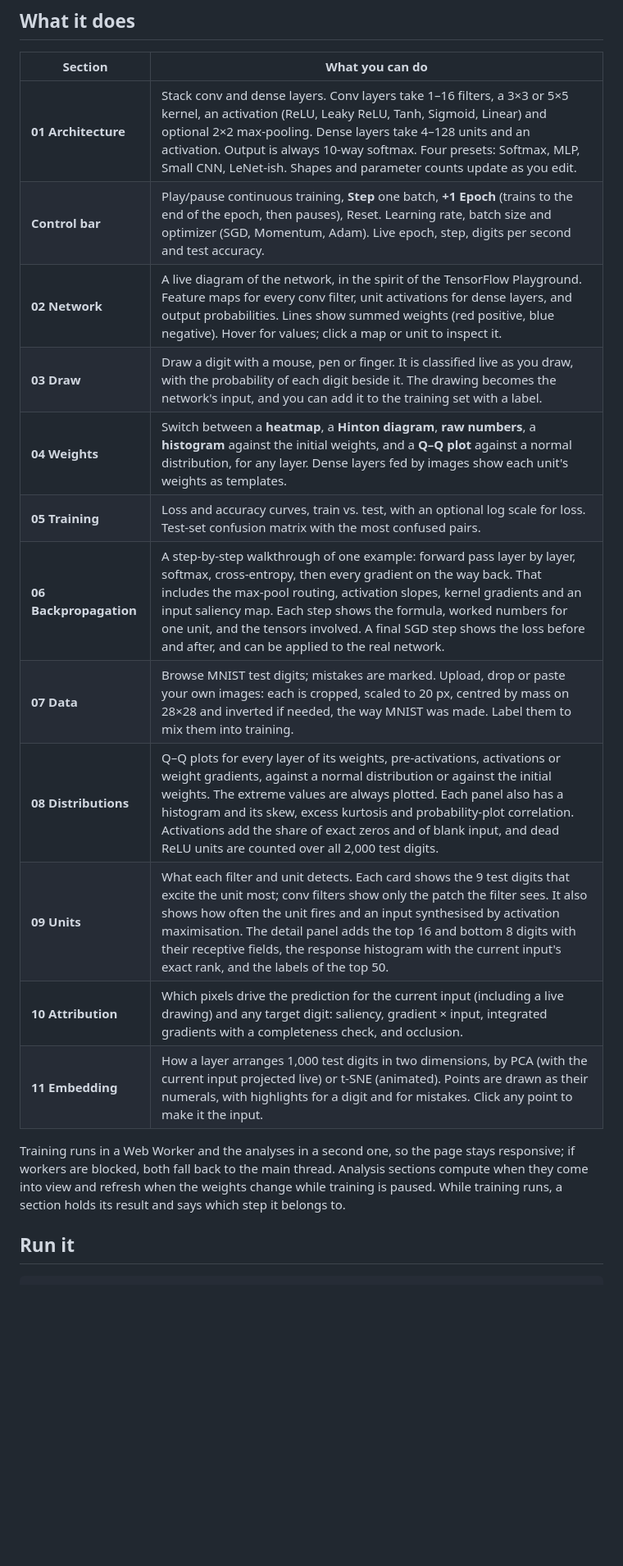
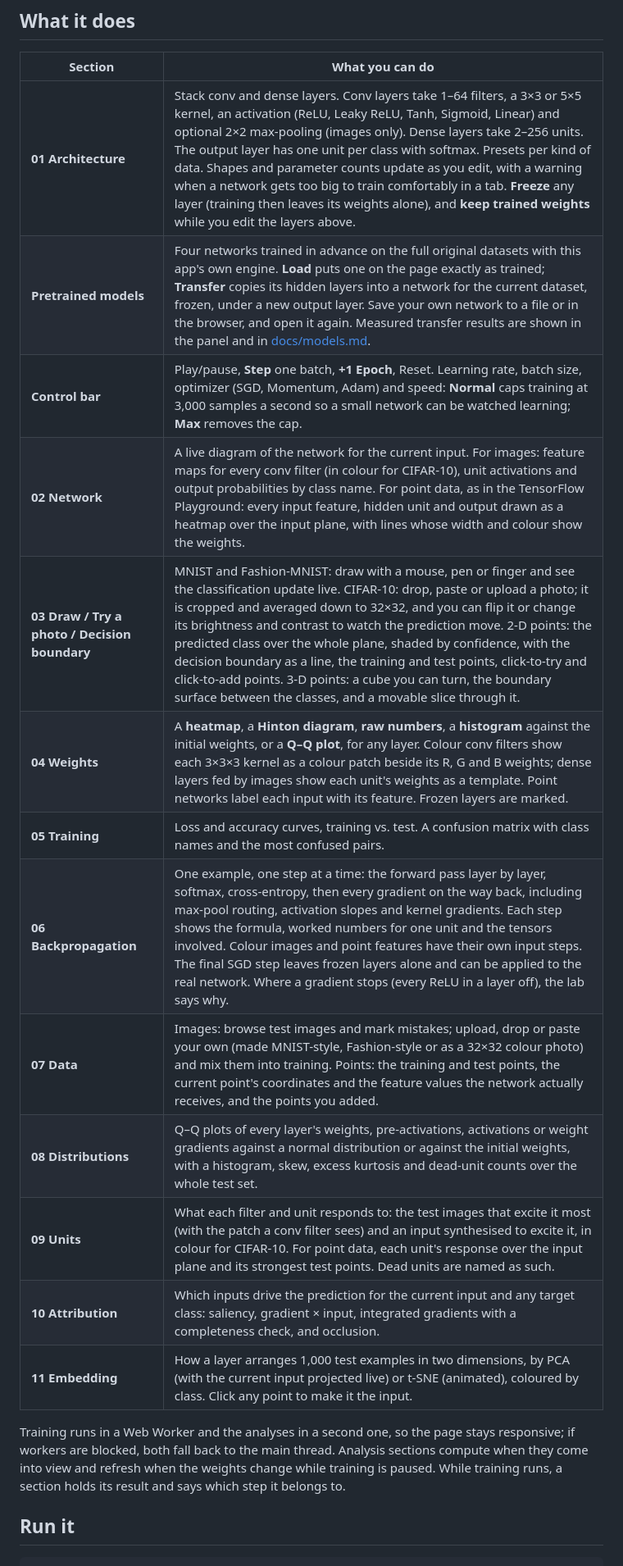
Before and after one commit to Peter-Hu12138/neural-net-vis, a Markdown page: README.md, the part around one of its changes. Shown at 82% size. Rendered like a GitHub page; blank space fills up the shorter version.

```diff
--- a/README.md
+++ b/README.md
@@ -12,20 +31,24 @@ drive a prediction, and how each layer arranges the digits.
 
 | Section | What you can do |
 | --- | --- |
-| **01 Architecture** | Stack conv and dense layers. Conv layers take 1–16 filters, a 3×3 or 5×5 kernel, an activation (ReLU, Leaky ReLU, Tanh, Sigmoid, Linear) and optional 2×2 max-pooling. Dense layers take 4–128 units and an activation. Output is always 10-way softmax. Four presets: Softmax, MLP, Small CNN, LeNet-ish. Shapes and parameter counts update as you edit. |
-| **Control bar** | Play/pause continuous training, **Step** one batch, **+1 Epoch** (trains to the end of the epoch, then pauses), Reset. Learning rate, batch size and optimizer (SGD, Momentum, Adam). Live epoch, step, digits per second and test accuracy. |
-| **02 Network** | A live diagram of the network, in the spirit of the TensorFlow Playground. Feature maps for every conv filter, unit activations for dense layers, and output probabilities. Lines show summed weights (red positive, blue negative). Hover for values; click a map or unit to inspect it. |
-| **03 Draw** | Draw a digit with a mouse, pen or finger. It is classified live as you draw, with the probability of each digit beside it. The drawing becomes the network's input, and you can add it to the training set with a label. |
-| **04 Weights** | Switch between a **heatmap**, a **Hinton diagram**, **raw numbers**, a **histogram** against the initial weights, and a **Q–Q plot** against a normal distribution, for any layer. Dense layers fed by images show each unit's weights as templates. |
-| **05 Training** | Loss and accuracy curves, train vs. test, with an optional log scale for loss. Test-set confusion matrix with the most confused pairs. |
-| **06 Backpropagation** | A step-by-step walkthrough of one example: forward pass layer by layer, softmax, cross-entropy, then every gradient on the way back. That includes the max-pool routing, activation slopes, kernel gradients and an input saliency map. Each step shows the formula, worked numbers for one unit, and the tensors involved. A final SGD step shows the loss before and after, and can be applied to the real network. |
-| **07 Data** | Browse MNIST test digits; mistakes are marked. Upload, drop or paste your own images: each is cropped, scaled to 20 px, centred by mass on 28×28 and inverted if needed, the way MNIST was made. Label them to mix them into training. |
-| **08 Distributions** | Q–Q plots for every layer of its weights, pre-activations, activations or weight gradients, against a normal distribution or against the initial weights. The extreme values are always plotted. Each panel also has a histogram and its skew, excess kurtosis and probability-plot correlation. Activations add the share of exact zeros and of blank input, and dead ReLU units are counted over all 2,000 test digits. |
-| **09 Units** | What each filter and unit detects. Each card shows the 9 test digits that excite the unit most; conv filters show only the patch the filter sees. It also shows how often the unit fires and an input synthesised by activation maximisation. The detail panel adds the top 16 and bottom 8 digits with their receptive fields, the response histogram with the current input's exact rank, and the labels of the top 50. |
-| **10 Attribution** | Which pixels drive the prediction for the current input (including a live drawing) and any target digit: saliency, gradient × input, integrated gradients with a completeness check, and occlusion. |
-| **11 Embedding** | How a layer arranges 1,000 test digits in two dimensions, by PCA (with the current input projected live) or t-SNE (animated). Points are drawn as their numerals, with highlights for a digit and for mistakes. Click any point to make it the input. |
+| **01 Architecture** | Stack conv and dense layers. Conv layers take 1–64 filters, a 3×3 or 5×5 kernel, an activation (ReLU, Leaky ReLU, Tanh, Sigmoid, Linear) and optional 2×2 max-pooling (images only). Dense layers take 2–256 units. The output layer has one unit per class with softmax. Presets per kind of data. Shapes and parameter counts update as you edit, with a warning when a network gets too big to train comfortably in a tab. **Freeze** any layer (training then leaves its weights alone), and **keep trained weights** while you edit the layers above. |
+| **Pretrained models** | Four networks trained in advance on the full original datasets with this app's own engine. **Load** puts one on the page exactly as trained; **Transfer** copies its hidden layers into a network for the current dataset, frozen, under a new output layer. Save your own network to a file or in the browser, and open it again. Measured transfer results are shown in the panel and in [docs/models.md](docs/models.md). |
+| **Control bar** | Play/pause, **Step** one batch, **+1 Epoch**, Reset. Learning rate, batch size, optimizer (SGD, Momentum, Adam) and speed: **Normal** caps training at 3,000 samples a second so a small network can be watched learning; **Max** removes the cap. |
+| **02 Network** | A live diagram of the network for the current input. For images: feature maps for every conv filter (in colour for CIFAR-10), unit activations and output probabilities by class name. For point data, as in the TensorFlow Playground: every input feature, hidden unit and output drawn as a heatmap over the input plane, with lines whose width and colour show the weights. |
+| **03 Draw / Try a photo / Decision boundary** | MNIST and Fashion-MNIST: draw with a mouse, pen or finger and see the classification update live. CIFAR-10: drop, paste or upload a photo; it is cropped and averaged down to 32×32, and you can flip it or change its brightness and contrast to watch the prediction move. 2-D points: the predicted class over the whole plane, shaded by confidence, with the decision boundary as a line, the training and test points, click-to-try and click-to-add points. 3-D points: a cube you can turn, the boundary surface between the classes, and a movable slice through it. |
+| **04 Weights** | A **heatmap**, a **Hinton diagram**, **raw numbers**, a **histogram** against the initial weights, or a **Q–Q plot**, for any layer. Colour conv filters show each 3×3×3 kernel as a colour patch beside its R, G and B weights; dense layers fed by images show each unit's weights as a template. Point networks label each input with its feature. Frozen layers are marked. |
+| **05 Training** | Loss and accuracy curves, training vs. test. A confusion matrix with class names and the most confused pairs. |
+| **06 Backpropagation** | One example, one step at a time: the forward pass layer by layer, softmax, cross-entropy, then every gradient on the way back, including max-pool routing, activation slopes and kernel gradients. Each step shows the formula, worked numbers for one unit and the tensors involved. Colour images and point features have their own input steps. The final SGD step leaves frozen layers alone and can be applied to the real network. Where a gradient stops (every ReLU in a layer off), the lab says why. |
+| **07 Data** | Images: browse test images and mark mistakes; upload, drop or paste your own (made MNIST-style, Fashion-style or as a 32×32 colour photo) and mix them into training. Points: the training and test points, the current point's coordinates and the feature values the network actually receives, and the points you added. |
+| **08 Distributions** | Q–Q plots of every layer's weights, pre-activations, activations or weight gradients against a normal distribution or against the initial weights, with a histogram, skew, excess kurtosis and dead-unit counts over the whole test set. |
+| **09 Units** | What each filter and unit responds to: the test images that excite it most (with the patch a conv filter sees) and an input synthesised to excite it, in colour for CIFAR-10. For point data, each unit's response over the input plane and its strongest test points. Dead units are named as such. |
+| **10 Attribution** | Which inputs drive the prediction for the current input and any target class: saliency, gradient × input, integrated gradients with a completeness check, and occlusion. |
+| **11 Embedding** | How a layer arranges 1,000 test examples in two dimensions, by PCA (with the current input projected live) or t-SNE (animated), coloured by class. Click any point to make it the input. |
 
-Training runs in a Web Worker and the analyses in a second one, so the page stays responsive; if workers are blocked, both fall back to the main thread. Analysis sections compute when they come into view and refresh when the weights change while training is paused. While training runs, a section holds its result and says which step it belongs to.
+Training runs in a Web Worker and the analyses in a second one, so the page stays responsive; if
+workers are blocked, both fall back to the main thread. Analysis sections compute when they come
+into view and refresh when the weights change while training is paused. While training runs, a
+section holds its result and says which step it belongs to.
 
 ## Run it
 
```
Also changed, not shown: other parts of README.md (+44 -20 lines).
